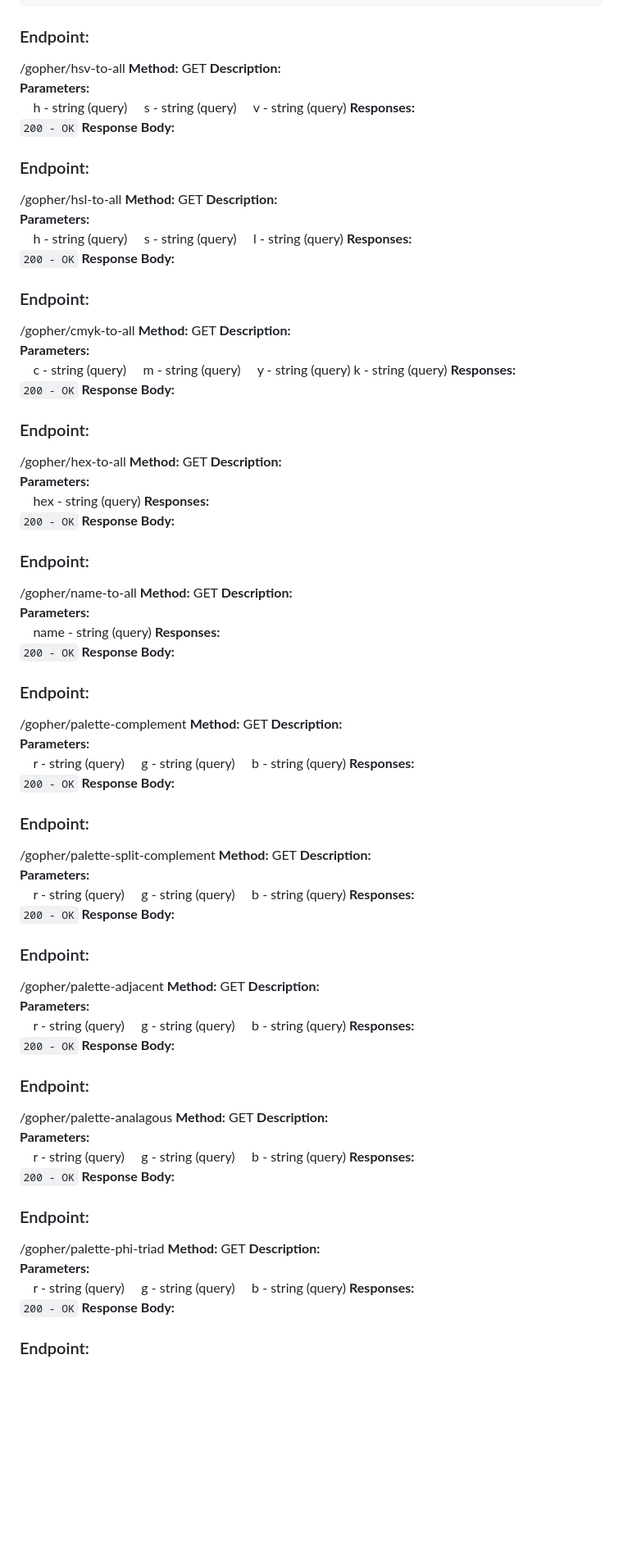
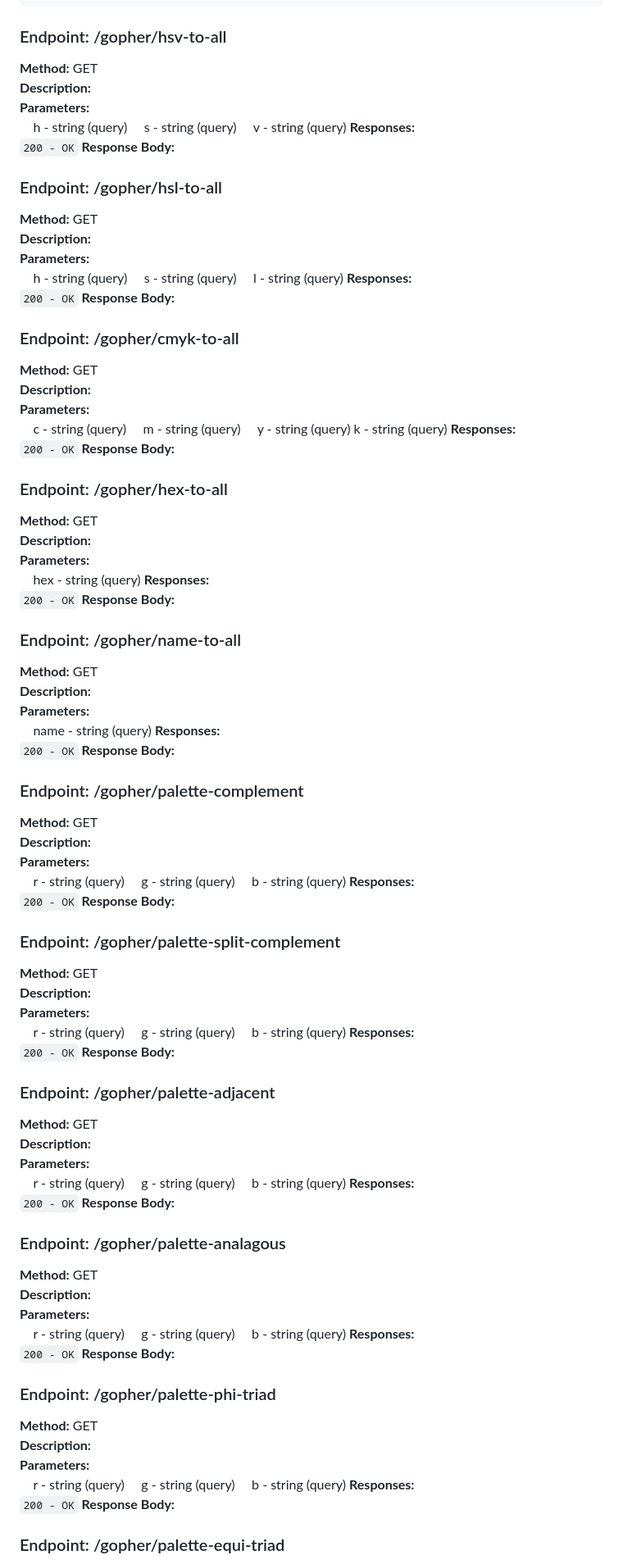
Before and after one commit to dgsmith7/color-gopher-api, a Markdown page: README.md, the part around the change printed below. Shown: that part at 82% size. GitHub-like rendering; blank space fills up the shorter version.

````diff
--- a/README.md
+++ b/README.md
@@ -75,9 +73,8 @@ Landing page.
 }
 ```
 
-### Endpoint:
+### Endpoint: /gopher/hsv-to-all
 
-/gopher/hsv-to-all
 **Method:** GET
 **Description:**
 **Parameters:**
@@ -88,9 +85,8 @@ Landing page.
 <code>200 - OK</code>
 **Response Body:**
 
-### Endpoint:
+### Endpoint: /gopher/hsl-to-all
 
-/gopher/hsl-to-all
 **Method:** GET
 **Description:**
 **Parameters:**
@@ -101,9 +97,8 @@ Landing page.
 <code>200 - OK</code>
 **Response Body:**
 
-### Endpoint:
+### Endpoint: /gopher/cmyk-to-all
 
-/gopher/cmyk-to-all
 **Method:** GET
 **Description:**
 **Parameters:**
@@ -115,9 +110,8 @@ k - string (query)
 <code>200 - OK</code>
 **Response Body:**
 
-### Endpoint:
+### Endpoint: /gopher/hex-to-all
 
-/gopher/hex-to-all
 **Method:** GET
 **Description:**
 **Parameters:**
@@ -126,9 +120,8 @@ k - string (query)
 <code>200 - OK</code>
 **Response Body:**
 
-### Endpoint:
+### Endpoint: /gopher/name-to-all
 
-/gopher/name-to-all
 **Method:** GET
 **Description:**
 **Parameters:**
@@ -137,9 +130,8 @@ k - string (query)
 <code>200 - OK</code>
 **Response Body:**
 
-### Endpoint:
+### Endpoint: /gopher/palette-complement
 
-/gopher/palette-complement
 **Method:** GET
 **Description:**
 **Parameters:**
@@ -150,9 +142,8 @@ k - string (query)
 <code>200 - OK</code>
 **Response Body:**
 
-### Endpoint:
+### Endpoint: /gopher/palette-split-complement
 
-/gopher/palette-split-complement
 **Method:** GET
 **Description:**
 **Parameters:**
@@ -163,9 +154,8 @@ k - string (query)
 <code>200 - OK</code>
 **Response Body:**
 
-### Endpoint:
+### Endpoint: /gopher/palette-adjacent
 
-/gopher/palette-adjacent
 **Method:** GET
 **Description:**
 **Parameters:**
@@ -176,9 +166,8 @@ k - string (query)
 <code>200 - OK</code>
 **Response Body:**
 
-### Endpoint:
+### Endpoint: /gopher/palette-analagous
 
-/gopher/palette-analagous
 **Method:** GET
 **Description:**
 **Parameters:**
@@ -189,9 +178,8 @@ k - string (query)
 <code>200 - OK</code>
 **Response Body:**
 
-### Endpoint:
+### Endpoint: /gopher/palette-phi-triad
 
-/gopher/palette-phi-triad
 **Method:** GET
 **Description:**
 **Parameters:**
@@ -202,5 +190,5 @@ k - string (query)
 <code>200 - OK</code>
 **Response Body:**
 
-### Endpoint:
+### Endpoint: /gopher/palette-equi-triad
 
````
Also changed, not shown: other parts of README.md (+32 -65 lines).
